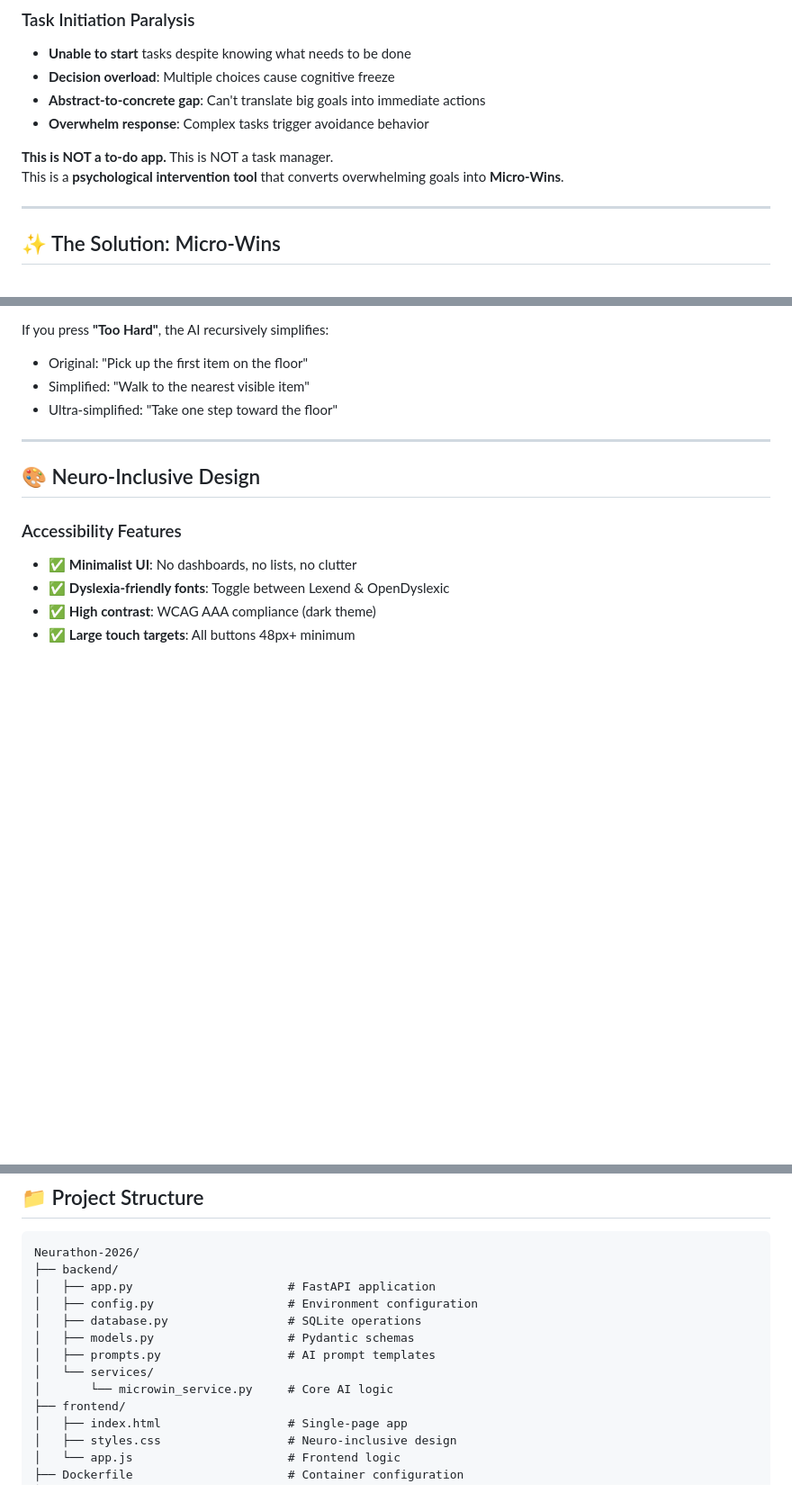
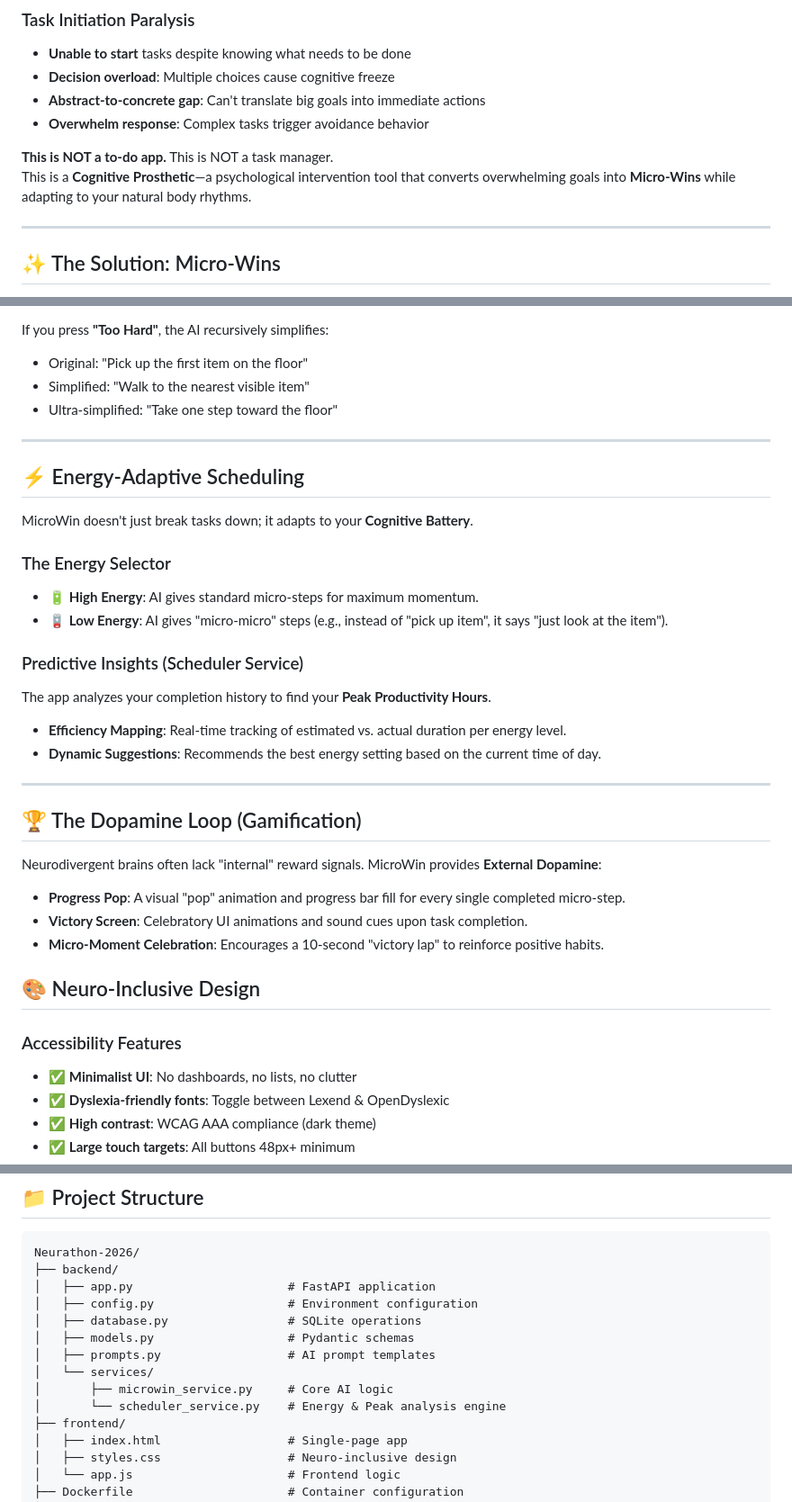
Before and after one commit to sivsagar/Neurathon-2026, a Markdown page: README.md, 3 parts joined by grey strips. Shown at 90% size. GitHub-like rendering; blank space fills up the shorter version.

Commit message:
docs: enhance README, ARCHITECTURE, and QUICKSTART with new features

```diff
--- a/README.md
+++ b/README.md
@@ -17,7 +17,7 @@ Neurodivergent individuals (ADHD, Autism, Dyslexia) often experience **Executive
 - **Overwhelm response**: Complex tasks trigger avoidance behavior
 
 **This is NOT a to-do app.** This is NOT a task manager.
-This is a **psychological intervention tool** that converts overwhelming goals into **Micro-Wins**.
+This is a **Cognitive Prosthetic**—a psychological intervention tool that converts overwhelming goals into **Micro-Wins** while adapting to your natural body rhythms.
 
 ---
 
@@ -110,6 +111,28 @@ If you press **"Too Hard"**, the AI recursively simplifies:
 
 ---
 
+## ⚡ Energy-Adaptive Scheduling
+
+MicroWin doesn't just break tasks down; it adapts to your **Cognitive Battery**.
+
+### The Energy Selector
+- 🔋 **High Energy**: AI gives standard micro-steps for maximum momentum.
+- 🪫 **Low Energy**: AI gives "micro-micro" steps (e.g., instead of "pick up item", it says "just look at the item").
+
+### Predictive Insights (Scheduler Service)
+The app analyzes your completion history to find your **Peak Productivity Hours**.
+- **Efficiency Mapping**: Real-time tracking of estimated vs. actual duration per energy level.
+- **Dynamic Suggestions**: Recommends the best energy setting based on the current time of day.
+
+---
+
+## 🏆 The Dopamine Loop (Gamification)
+
+Neurodivergent brains often lack "internal" reward signals. MicroWin provides **External Dopamine**:
+- **Progress Pop**: A visual "pop" animation and progress bar fill for every single completed micro-step.
+- **Victory Screen**: Celebratory UI animations and sound cues upon task completion.
+- **Micro-Moment Celebration**: Encourages a 10-second "victory lap" to reinforce positive habits.
+
 ## 🎨 Neuro-Inclusive Design
 
 ### Accessibility Features
@@ -160,7 +183,8 @@ Neurathon-2026/
 │   ├── models.py                   # Pydantic schemas
 │   ├── prompts.py                  # AI prompt templates
 │   └── services/
-│       └── microwin_service.py     # Core AI logic
+│       ├── microwin_service.py     # Core AI logic
+│       └── scheduler_service.py    # Energy & Peak analysis engine
 ├── frontend/
 │   ├── index.html                  # Single-page app
 │   ├── styles.css                  # Neuro-inclusive design
```
Also changed, not shown: other parts of README.md (+1 -0 lines), ARCHITECTURE.md (+16 -3 lines), QUICKSTART.md (+9 -4 lines).
